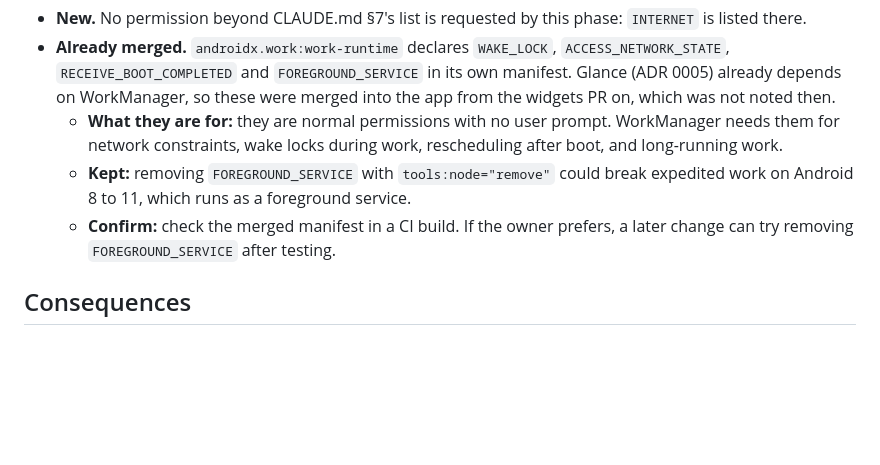
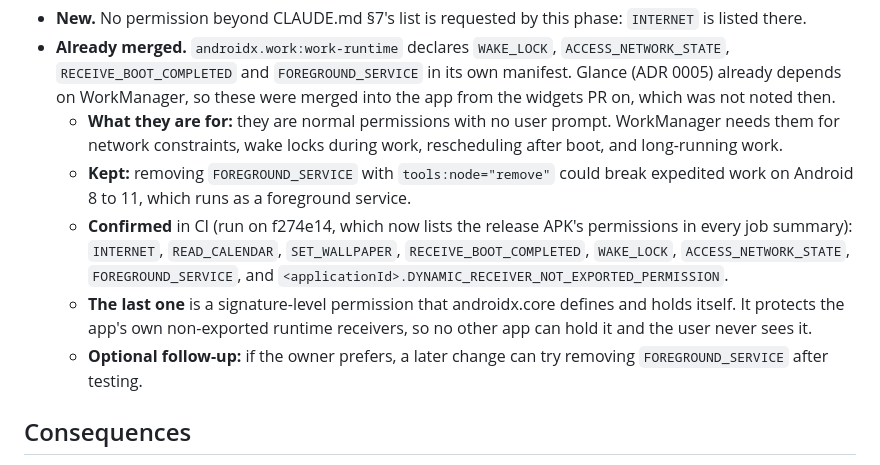
Before and after one commit to nabin47/calwallpaper, a Markdown page: docs/adr/0007-todoist-sync-and-quick-add.md, the part around the change. GitHub-like rendering; blank space fills up the shorter version.

Commit message:
docs(adr): record the release APK's permissions confirmed by CI
Co-Authored-By: Claude Opus 5.5 <noreply@anthropic.com>
Claude-Session: https://claude.ai/code/session_01KZz4M8cSkgZ7vw7mpT1nZk

```diff
--- a/docs/adr/0007-todoist-sync-and-quick-add.md
+++ b/docs/adr/0007-todoist-sync-and-quick-add.md
@@ -88,8 +88,13 @@ launcher shortcut. The constraints:
     constraints, wake locks during work, rescheduling after boot, and long-running work.
   - **Kept:** removing `FOREGROUND_SERVICE` with `tools:node="remove"` could break expedited work on Android 8 to 11,
     which runs as a foreground service.
-  - **Confirm:** check the merged manifest in a CI build. If the owner prefers, a later change can try removing
-    `FOREGROUND_SERVICE` after testing.
+  - **Confirmed** in CI (run on f274e14, which now lists the release APK's permissions in every job summary):
+    `INTERNET`, `READ_CALENDAR`, `SET_WALLPAPER`, `RECEIVE_BOOT_COMPLETED`, `WAKE_LOCK`, `ACCESS_NETWORK_STATE`,
+    `FOREGROUND_SERVICE`, and `<applicationId>.DYNAMIC_RECEIVER_NOT_EXPORTED_PERMISSION`.
+  - **The last one** is a signature-level permission that androidx.core defines and holds itself. It protects the
+    app's own non-exported runtime receivers, so no other app can hold it and the user never sees it.
+  - **Optional follow-up:** if the owner prefers, a later change can try removing `FOREGROUND_SERVICE` after
+    testing.
 
 ## Consequences
 - **Needs the phone or a real account to confirm:**
```
